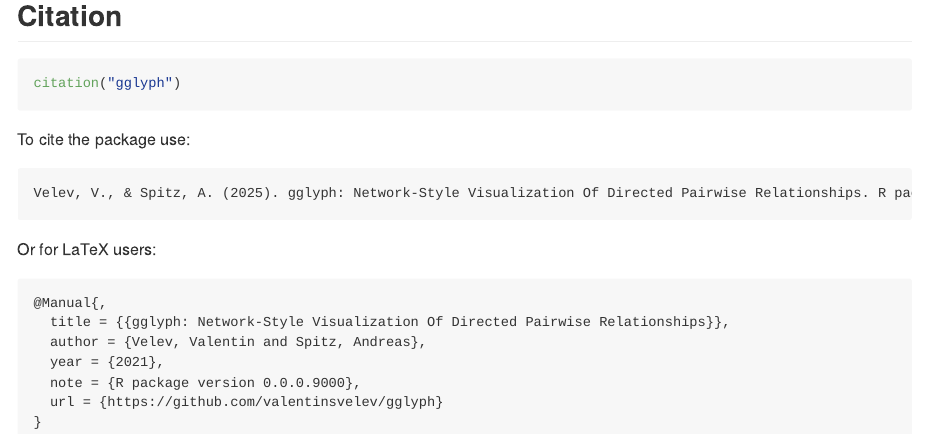
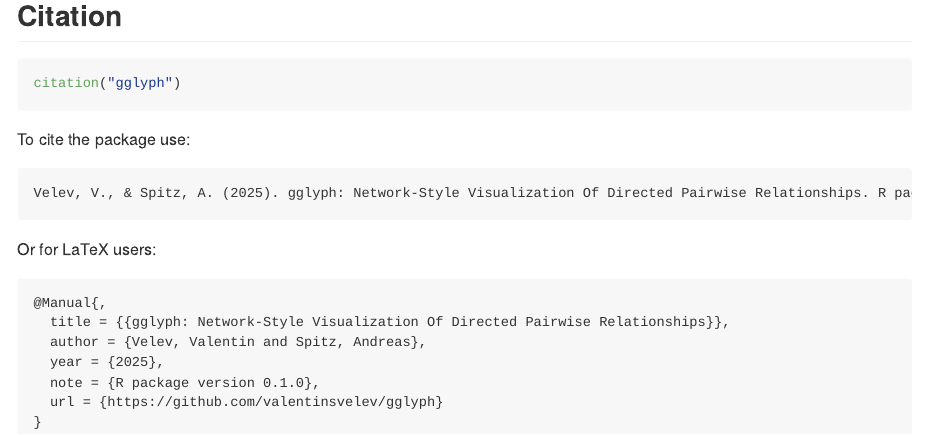
Before and after one commit to valentinsvelev/gglyph, an R Markdown document (README.Rmd): the page in a window 1100 px wide, from 1030 px down. The pictures show the output file README.md that the author committed with the source, drawn offline in the style of GitHub; badge pictures from the web are left out.

Commit message:
fix: corrected README

````diff
--- a/README.Rmd
+++ b/README.Rmd
@@ -63,7 +63,7 @@ citation("gglyph")
 To cite the package use:
 
 ```
-Velev, V., & Spitz, A. (2025). gglyph: Network-Style Visualization Of Directed Pairwise Relationships. R package version 0.0.0.9000. https://github.com/valentinsvelev/gglyph
+Velev, V., & Spitz, A. (2025). gglyph: Network-Style Visualization Of Directed Pairwise Relationships. R package version 0.1.0. https://github.com/valentinsvelev/gglyph
 ```
 
 Or for LaTeX users:
@@ -72,8 +72,8 @@ Or for LaTeX users:
 @Manual{,
   title = {{gglyph: Network-Style Visualization Of Directed Pairwise Relationships}},
   author = {Velev, Valentin and Spitz, Andreas},
-  year = {2021},
-  note = {R package version 0.0.0.9000},
+  year = {2025},
+  note = {R package version 0.1.0},
   url = {https://github.com/valentinsvelev/gglyph}
 }
 ```
````
Also changed, not shown: README.md, README.Rmd (2 more changed lines).
